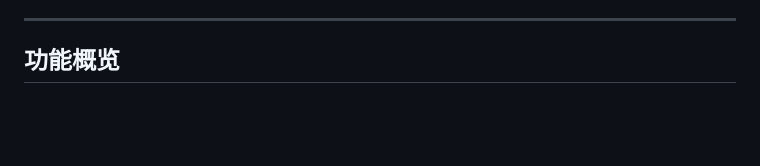
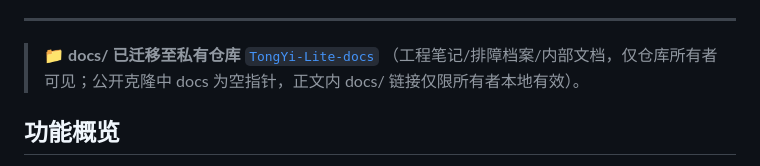
Before and after one commit to liangjianzeng/TongYi-Lite, a Markdown page: README.md, the part around the change. Drawn GitHub-style; blank space fills up the shorter version.

Commit message:
docs(readme): 标注 docs 已迁移私有仓 TongYi-Lite-docs（submodule）

```diff
--- a/README.md
+++ b/README.md
@@ -40,6 +40,9 @@
 - [License](#license)
 
 ---
+
+> 📁 **docs/ 已迁移至私有仓库** [`TongYi-Lite-docs`](https://github.com/liangjianzeng/TongYi-Lite-docs)
+> （工程笔记/排障档案/内部文档，仅仓库所有者可见；公开克隆中 docs 为空指针，正文内 docs/ 链接仅限所有者本地有效）。
 
 ## 功能概览
 
```
